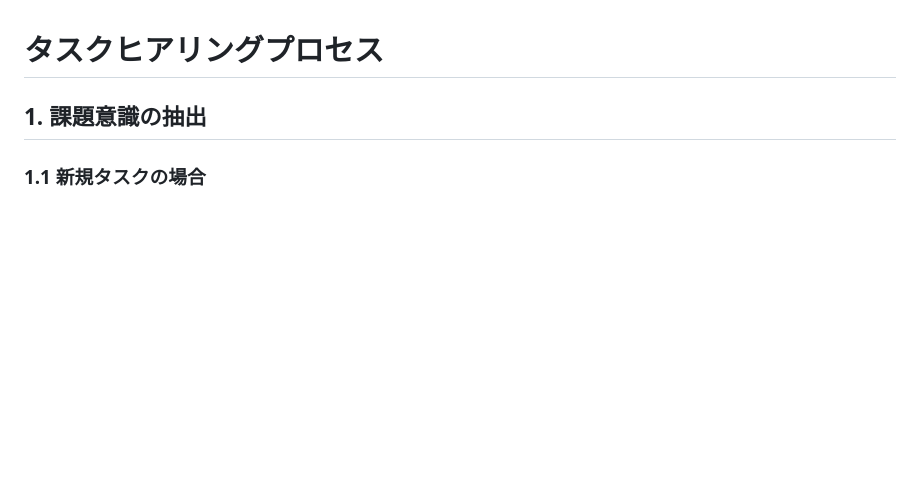
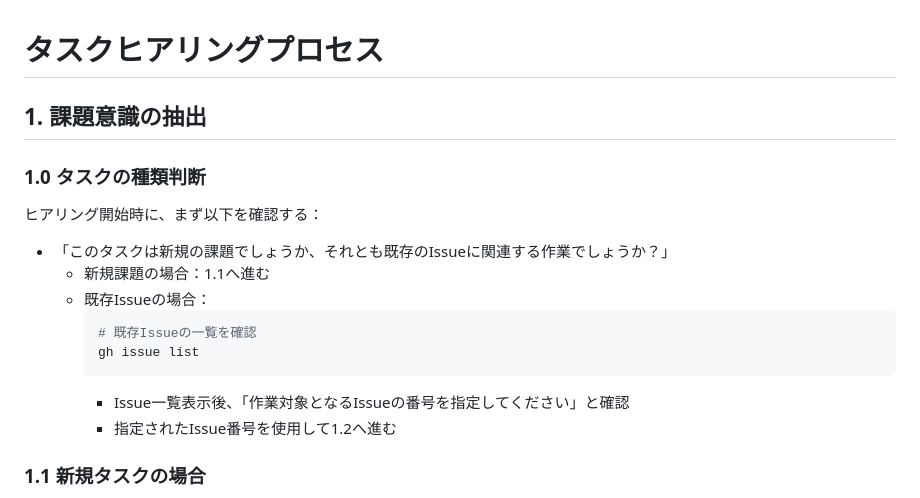
Before and after one commit to MasatoMakino/pixijs-basic-scrollbar, a Markdown page: .clinerules/TASK_INTERVIEW.md, the part around the change. GitHub-like rendering; blank space fills up the shorter version.

Commit message:
docs: improve task interview process by adding type check step

````diff
--- a/.clinerules/TASK_INTERVIEW.md
+++ b/.clinerules/TASK_INTERVIEW.md
@@ -1,6 +1,20 @@
 # タスクヒアリングプロセス
 
 ## 1. 課題意識の抽出
+
+### 1.0 タスクの種類判断
+
+ヒアリング開始時に、まず以下を確認する：
+
+- 「このタスクは新規の課題でしょうか、それとも既存のIssueに関連する作業でしょうか？」
+  - 新規課題の場合：1.1へ進む
+  - 既存Issueの場合：
+    ```bash
+    # 既存Issueの一覧を確認
+    gh issue list
+    ```
+    - Issue一覧表示後、「作業対象となるIssueの番号を指定してください」と確認
+    - 指定されたIssue番号を使用して1.2へ進む
 
 ### 1.1 新規タスクの場合
 
````
